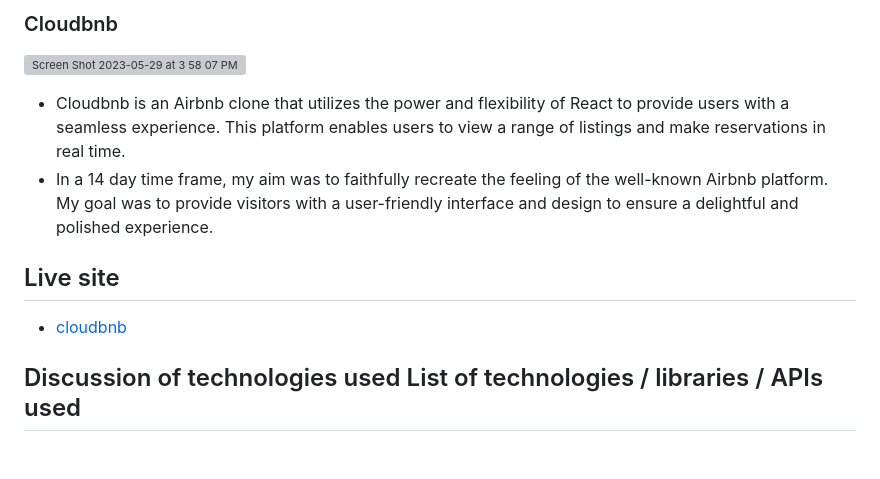
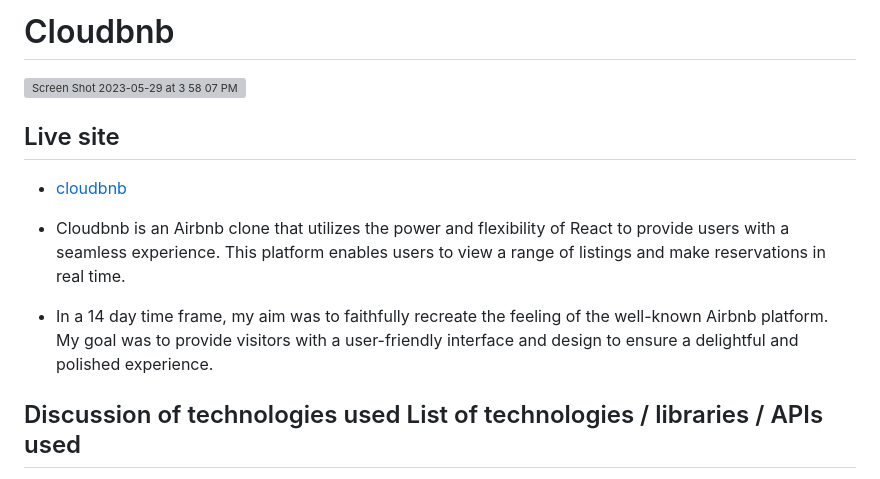
Before and after one commit to jvaneyken/cloudbnb, a Markdown page: README.md, the part around one of its changes. GitHub-like rendering; blank space fills up the shorter version; grey boxes are pictures that could not be loaded.

```diff
--- a/README.md
+++ b/README.md
@@ -1,13 +1,15 @@
-### Cloudbnb
+# Cloudbnb
+
 
 ![Screen Shot 2023-05-29 at 3 58 07 PM](https://github.com/jvaneyken/cloudbnb/assets/31025639/b5995d37-4c7f-41a9-8039-a89058a14581)
 
+## Live site
+- [cloudbnb](https://cloudbnb.onrender.com/)
 
 - Cloudbnb is an Airbnb clone that utilizes the power and flexibility of React to provide users with a seamless experience. This platform enables users to view a range of listings and make reservations in real time.
 - In a 14 day time frame, my aim was to faithfully recreate the feeling of the well-known Airbnb platform. My goal was to provide visitors with a user-friendly interface and design to ensure a delightful and polished experience.
 
-## Live site
-- [cloudbnb](https://cloudbnb.onrender.com/)
+
 ## Discussion of technologies used  List of technologies / libraries / APIs used
 - React.js frontend - The user interface was built using the popular javascript library React because of its ability to quickly create fast and modular applications
  - Rails backend - The backend is powered by Ruby on Rails because its opinionated nature allowed me to focus on core functionality while knowing my application was built on a solid foundation
```
Also changed, not shown: other parts of README.md (+3 -0 lines).
